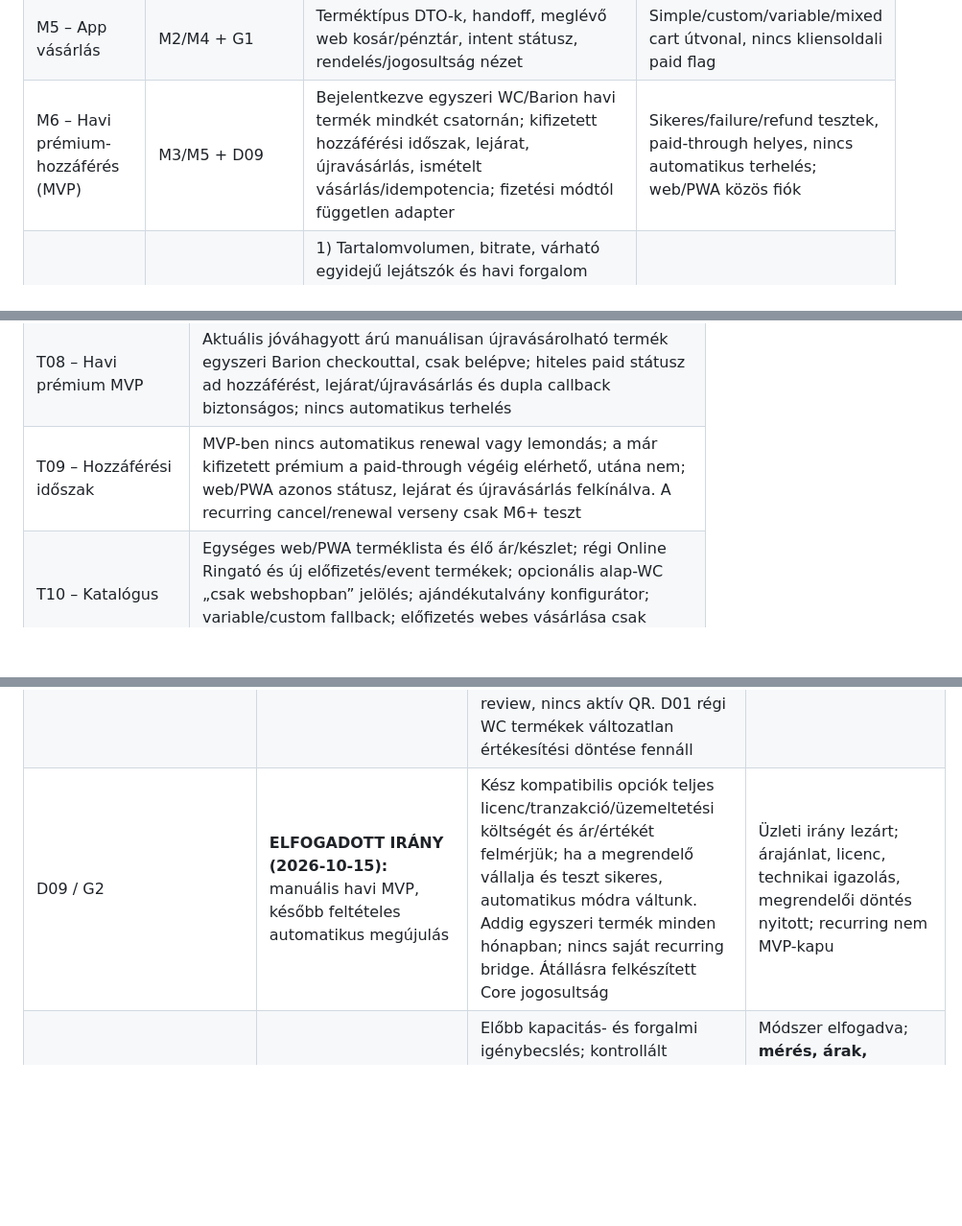
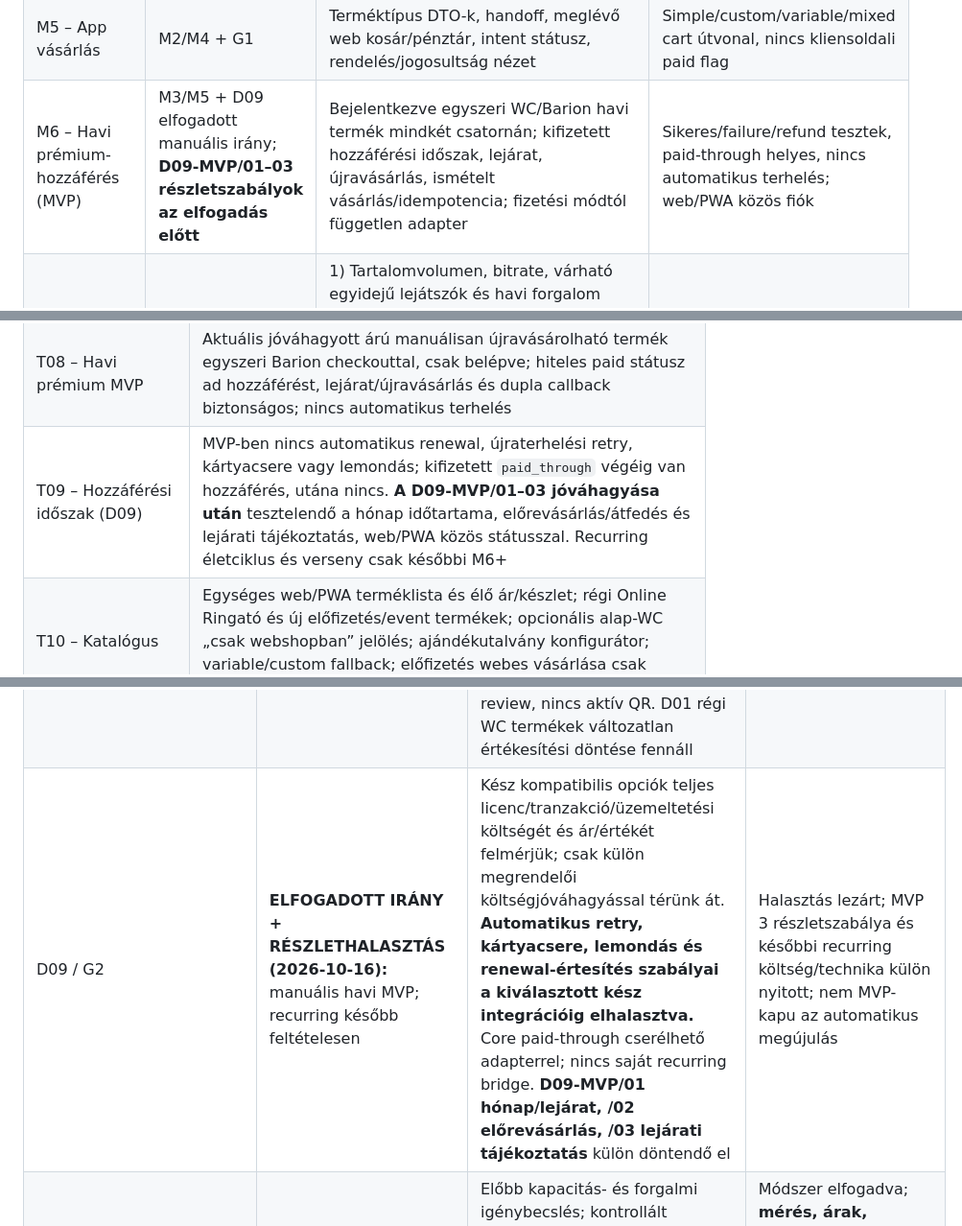
Before and after one commit to realabu/ringato-pwa-demo, a Markdown page: docs/implementation-plan/07-megvalositas-tesztek-dontesek.md, 3 parts joined by grey strips. Shown at 96% size. GitHub-like rendering; blank space fills up the shorter version.

Commit message:
docs: defer recurring operations until selected integration; isolate D09 MVP decisions

```diff
--- a/docs/implementation-plan/07-megvalositas-tesztek-dontesek.md
+++ b/docs/implementation-plan/07-megvalositas-tesztek-dontesek.md
@@ -16,7 +16,7 @@ Ez implementációs backlog, nem most végrehajtott fejlesztés. Az alapmodulok
 | M3 – Jogosultság és staff | M2 + **elfogadott D02, D03, D04 és D07** | Order-item provisioning/outbox, családi jegy/bérlet/külön eseményjegy QR, atomikus checkin, audit; D02 lejárat, **D03 közös „először beváltás, ugyanazon eseményen visszatérés csak ellenőrzés”** szolgáltatás | Dupla callback és párhuzamos scan nem dupláz; T11/T12 dátumtesztek, **T14/T24 mindhárom típusú újrabelépés és konkurens staff** |
 | M4 – Program és foglalás | M2/M3 + **elfogadott D04, D05 és D07** | Event config, inventory, alapdíjas kezdés előtti lemondás, fizetős 15 perces hold minden checkout csatornára, WP adminból eseményenként eltéríthető staff start−2h/end+2h időablak, nincs várólista, ICS, késői fizetés kapacitásújraellenőrzése | Kezdéskori cancel tiltás, egyszeres helyfelszabadítás, holdlejárat, utolsó hely párhuzamos vásárlása, késő callback `paid_capacity_conflict`, staff időablak tesztek |
 | M5 – App vásárlás | M2/M4 + G1 | Terméktípus DTO-k, handoff, meglévő web kosár/pénztár, intent státusz, rendelés/jogosultság nézet | Simple/custom/variable/mixed cart útvonal, nincs kliensoldali paid flag |
-| M6 – Havi prémium-hozzáférés (MVP) | M3/M5 + D09 | Bejelentkezve egyszeri WC/Barion havi termék mindkét csatornán; kifizetett hozzáférési időszak, lejárat, újravásárlás, ismételt vásárlás/idempotencia; fizetési módtól független adapter | Sikeres/failure/refund tesztek, paid-through helyes, nincs automatikus terhelés; web/PWA közös fiók |
+| M6 – Havi prémium-hozzáférés (MVP) | M3/M5 + D09 elfogadott manuális irány; **D09-MVP/01–03 részletszabályok az elfogadás előtt** | Bejelentkezve egyszeri WC/Barion havi termék mindkét csatornán; kifizetett hozzáférési időszak, lejárat, újravásárlás, ismételt vásárlás/idempotencia; fizetési módtól független adapter | Sikeres/failure/refund tesztek, paid-through helyes, nincs automatikus terhelés; web/PWA közös fiók |
 | M7 – Média és preferenciák | M2 + **D10 jóváhagyott vizsgálati eljárás**; végleges médiaszolgáltató a modul élesítése előtt | 1) Tartalomvolumen, bitrate, várható egyidejű lejátszók és havi forgalom becslése; 2) biztonságosan korlátozott, fokozatos audio/video streamingteszt a meglévő tárhelyen a webshop mellett; 3) meglévő tárhely vs külső védett streaming/CDN teljes ár/érték összevetése; 4) megrendelői szolgáltatóválasztás; 5) providerfüggetlen stream/player/favorites/queue/premium access | Mérési jegyzőkönyv és összehasonlítható költségbecslés; dokumentált szolgáltatódöntés **élesítés előtt**; T03/T06/T30 mobilos, kapacitás- és stream/segment/kulcsvédelmi tesztek sikeresek |
 | M8 – Push és chat | M0 D11 ingyenes BM REST/AJAX stagingpróba + M2 | Csoport/kampány WP admin, receipts/cursor, device/VAPID/jobs, PWA push; ingyenes Better Messages adapter; **csak aktív chatképernyőn kb. 10 s polling**, háttérben szünet, visszatéréskor frissítés | Kétirányú üzenet, saját thread/jogosultság, olvasottság/idempotencia és hibák T23 szerint igazolva; WebSocket nem kötelező |
 | M8a – „Virág kérdezi” szavazás (D13, **V1 kötelező**) | M2 + P01 részletszabályok tisztázása | WP admin szavazás-/opciókezelés, publikálás/zárás és eredményláthatóság; saját válaszadatmodell, REST + PWA kérdés/válasz/eredmény | TP01 szerinti aktív/lezárt, jogosultság, egy válasz/fiók, idempotencia/konkurencia, WP-admin és mobiltesztek |
@@ -43,7 +43,7 @@ A „kész” állapot tényleges backenddel és indokolt negatív esetekkel iga
 | T06 – Videó | 16:9 és 9:16 × portré és landscape iOS/Android; teljes képkocka, fullscreen/forgatás pozíció megmarad; play rejection használható |
 | T07 – Kedvenc | Userenként elkülönül, több eszközön látszik, idempotens PUT/DELETE; törölt média biztonságos kezelése |
 | T08 – Havi prémium MVP | Aktuális jóváhagyott árú manuálisan újravásárolható termék egyszeri Barion checkouttal, csak belépve; hiteles paid státusz ad hozzáférést, lejárat/újravásárlás és dupla callback biztonságos; nincs automatikus terhelés |
-| T09 – Hozzáférési időszak | MVP-ben nincs automatikus renewal vagy lemondás; a már kifizetett prémium a paid-through végéig elérhető, utána nem; web/PWA azonos státusz, lejárat és újravásárlás felkínálva. A recurring cancel/renewal verseny csak M6+ teszt |
+| T09 – Hozzáférési időszak (D09) | MVP-ben nincs automatikus renewal, újraterhelési retry, kártyacsere vagy lemondás; kifizetett `paid_through` végéig van hozzáférés, utána nincs. **A D09-MVP/01–03 jóváhagyása után** tesztelendő a hónap időtartama, előrevásárlás/átfedés és lejárati tájékoztatás, web/PWA közös státusszal. Recurring életciklus és verseny csak későbbi M6+ |
 | T10 – Katalógus | Egységes web/PWA terméklista és élő ár/készlet; régi Online Ringató és új előfizetés/event termékek; opcionális alap-WC „csak webshopban” jelölés; ajándékutalvány konfigurátor; variable/custom fallback; előfizetés webes vásárlása csak belépve |
 | T11 – Jegy (D02) | Hiteles paid_at indítja a terméktípushoz WordPressben beállított (alap: 3) naptári hónapot; jan31→apr30, szökőév, DST, Europe/Budapest helyi nap vége, következő helyi nap 00:00 exclusive UTC; a határpillanatban tilt, korábban enged. Order utólagos admin-szabálymódosítása nem írja át a már kiadott jegyet; egyszeri globális beváltás |
 | T12 – Bérlet (D02) | 8 alkalom; vásárlás, QR megnyitás és read-only inspect nem indít órát; csak az első sikeres redeem rögzíti egyszer a first_used_at értéket és a terméktípus beállított (alap: 8) naptári hónapját; jan31→szept30, szökőév/DST, helyi nap vége/exclusive UTC; egy scan egy levonás, negatív remaining nincs, exhausted/expired tilt; későbbi admin-módosítás nem retroaktív |
@@ -90,7 +90,7 @@ A „javaslat” nem elfogadott üzleti döntés. A felelős a megvalósítás k
 | D06 | ELFOGADVA (2026-10-16) | Virág WP-adminból egyéni/csoport/összes címzés; címzettenként egy fiókszintű app receipt push nélkül is; a telefonos kézbesítés külön státusz; 365 napos listamegjelenítés; tényleges retention és consent D12 szerint; permission csak felhasználói műveletre | Üzleti döntés lezárva; konkrét csoportok és a D12 szerint megrendelői jogi paraméterek/technikai megfelelőségi ellenőrzés nyitott |
 | D07 | **ELFOGADVA (2026-10-16):** WooCommerce-alapú refund és szűk jogosultsági visszavonás | Teljes, sikeresen igazolt refund és egyértelmű fel nem használt rendeléstétel → kizárólag az érintett jog revoke, paid event aktív helyének egyszeres felszabadítása. Használt/részleges/összeg-only/többtermékes ügy kézi audit, nincs automatikus visszaalkalom. Közvetlen Barion refund/chargeback külön egyeztetés, nincs feltételezett visszaszinkron. **WooCommerce–Barion–Billingo teljes és részleges refund staging teszt; saját refund gateway nem készül** | Üzleti döntés lezárva, technikai/számlázási tesztek és ügyintézési eljárás nyitva, M0/M3/M5/M9 |
 | D08 / G3 | **ELFOGADVA (2026-10-16):** fokozatos papír → digitális átállás | Korábbi érvényes papírjogok helyszínen megmaradnak; a kijelölt termékkör új vásárlásai cutoff után digitálisak. Régi jogok teljes importja **nem MVP-kapu**; csak opcionális, bizonyított first-use/remaining/used adatokból, idempotensen és ellenőrzött fiókclaimmel készül digitális jog. Bizonytalan eset manuális review, nincs aktív QR. D01 régi WC termékek változatlan értékesítési döntése fennáll | Üzleti irány lezárva; **cutoff időpont, termékkör, papíros helyszíni eljárás és ügyféltájékoztatás** M9/MF14 előtt egyeztetendő |
-| D09 / G2 | **ELFOGADOTT IRÁNY (2026-10-15):** manuális havi MVP, később feltételes automatikus megújulás | Kész kompatibilis opciók teljes licenc/tranzakció/üzemeltetési költségét és ár/értékét felmérjük; ha a megrendelő vállalja és teszt sikeres, automatikus módra váltunk. Addig egyszeri termék minden hónapban; nincs saját recurring bridge. Átállásra felkészített Core jogosultság | Üzleti irány lezárt; árajánlat, licenc, technikai igazolás, megrendelői döntés nyitott; recurring nem MVP-kapu |
+| D09 / G2 | **ELFOGADOTT IRÁNY + RÉSZLETHALASZTÁS (2026-10-16):** manuális havi MVP; recurring később feltételesen | Kész kompatibilis opciók teljes licenc/tranzakció/üzemeltetési költségét és ár/értékét felmérjük; csak külön megrendelői költségjóváhagyással térünk át. **Automatikus retry, kártyacsere, lemondás és renewal-értesítés szabályai a kiválasztott kész integrációig elhalasztva.** Core paid-through cserélhető adapterrel; nincs saját recurring bridge. **D09-MVP/01 hónap/lejárat, /02 előrevásárlás, /03 lejárati tájékoztatás** külön döntendő el | Halasztás lezárt; MVP 3 részletszabálya és későbbi recurring költség/technika külön nyitott; nem MVP-kapu az automatikus megújulás |
 | D10 / G4 | **ELFOGADOTT MÓDSZER (2026-10-16), SZOLGÁLTATÓ NYITOTT:** médiatárhely-választás | Előbb kapacitás- és forgalmi igénybecslés; kontrollált párhuzamos streamingteszt a PWA-képes jelenlegi tárhelyen; meglévő tárhely vs külső privát média/CDN teljes költség/ár-érték összevetés; csak utána megrendelői választás. Prémium stream védelme bármelyik úton kötelező | Módszer elfogadva; **mérés, árak, szolgáltató és kiadási alkalmasság nyitott**; tartalomgazda + fejlesztő + üzemeltető, M7 élesítés előtt |
 | D11 / G4 | **ELFOGADOTT V1 IRÁNY (2026-10-16):** ingyenes Better Messages + kb. 10 s aktív polling | Kétirányú üzenet, REST/AJAX képesség/licenc, read/unread, jogosultság, idempotencia, háttérben leálló frissítés stagingtesztje; WebSocket csak igazolt szükség és **külön megrendelői költségjóváhagyás** után | Üzleti döntés lezárt, technikai megfelelőségi próba M0/M8 előtt nyitott |
 | **D12 (adatkezelés/megőrzés)** | **ELFOGADOTT SCOPE (2026-10-16):** nincs jogi tanácsadás, átfogó anonimizáló-/törlőmotor vagy saját GDPR export/erase-integráció | A meglévő WP/WC/BM/Billingo adatvédelmi eszközök újrahasznosítása, funkcionális törlések és adatbiztonság megőrzése. Saját időablakok lehetőség szerint WordPress-konfigurációval (D06 lista alap 365 nap), csak konkrét jogszabály alapján és adatkezelői jóváhagyással „törvényi” érték. A megrendelő biztosítja a jogi szabályokat és tájékoztatást; hiányzó kötelező funkció külön feladat, nem hallgatólagosan kész | Projekthatár lezárva; adatkezelői paraméterek és jogi kötelezettségek külső teljesítése az éles működés feltétele |
```
